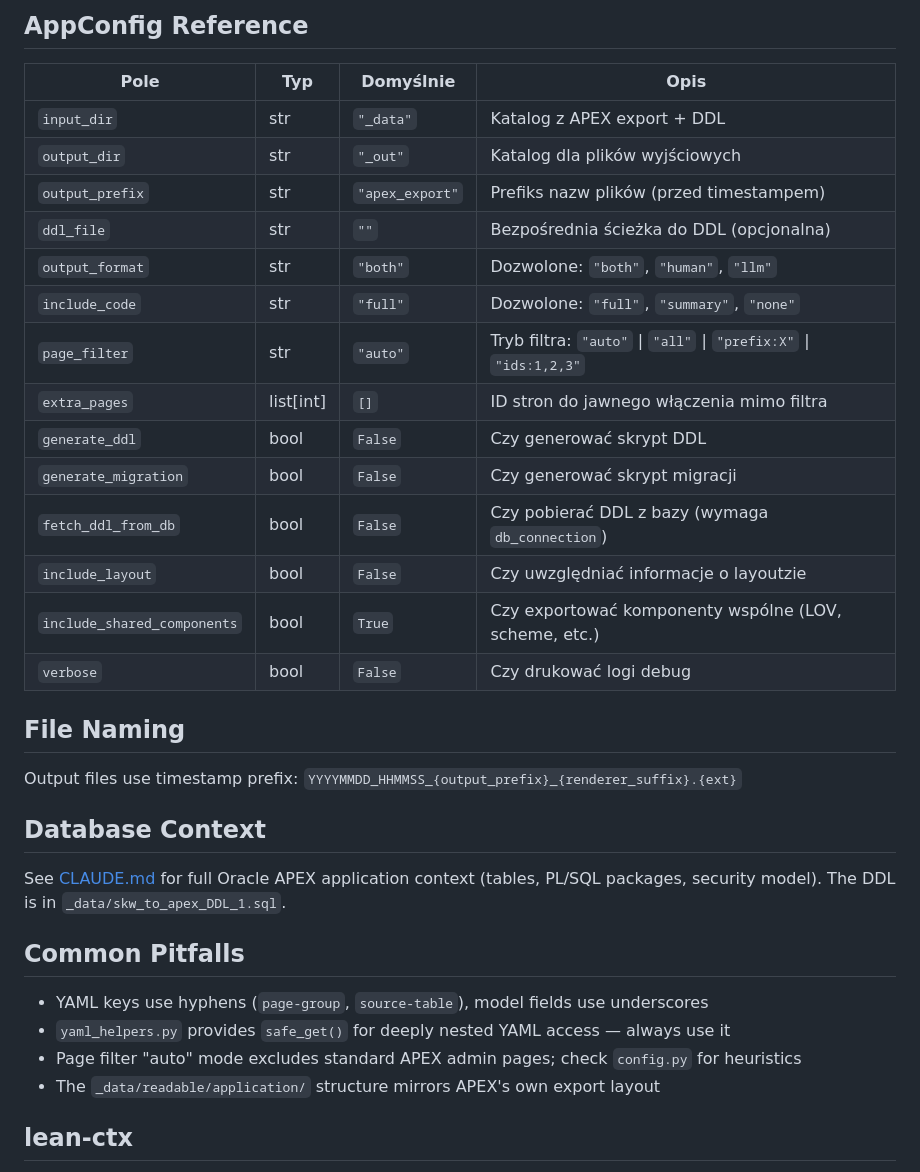
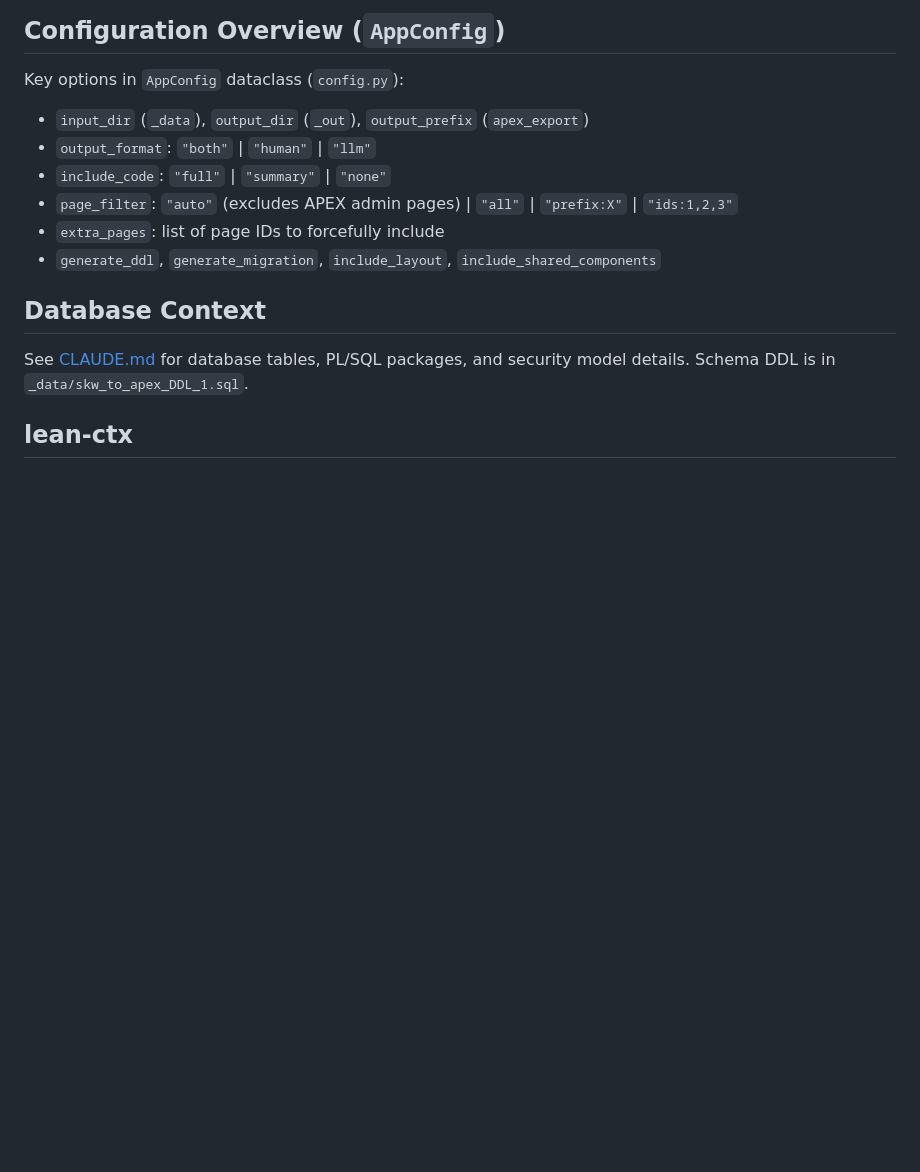
Before and after one commit to TomiRemPL/SKW_TO_APEX, a Markdown page: AGENTS.md, the part around one of its changes. Drawn GitHub-style; blank space fills up the shorter version.

```diff
--- a/AGENTS.md
+++ b/AGENTS.md
@@ -95,37 +83,17 @@ class MyRenderer(BaseRenderer):
 
-## AppConfig Reference
+## Configuration Overview (`AppConfig`)
 
-| Pole | Typ | Domyślnie | Opis |
-| --- | --- | --- | --- |
-| `input_dir` | str | `"_data"` | Katalog z APEX export + DDL |
-| `output_dir` | str | `"_out"` | Katalog dla plików wyjściowych |
-| `output_prefix` | str | `"apex_export"` | Prefiks nazw plików (przed timestampem) |
-| `ddl_file` | str | `""` | Bezpośrednia ścieżka do DDL (opcjonalna) |
-| `output_format` | str | `"both"` | Dozwolone: `"both"`, `"human"`, `"llm"` |
-| `include_code` | str | `"full"` | Dozwolone: `"full"`, `"summary"`, `"none"` |
-| `page_filter` | str | `"auto"` | Tryb filtra: `"auto"` \| `"all"` \| `"prefix:X"` \| `"ids:1,2,3"` |
-| `extra_pages` | list[int] | `[]` | ID stron do jawnego włączenia mimo filtra |
-| `generate_ddl` | bool | `False` | Czy generować skrypt DDL |
-| `generate_migration` | bool | `False` | Czy generować skrypt migracji |
-| `fetch_ddl_from_db` | bool | `False` | Czy pobierać DDL z bazy (wymaga `db_connection`) |
-| `include_layout` | bool | `False` | Czy uwzględniać informacje o layoutzie |
-| `include_shared_components` | bool | `True` | Czy exportować komponenty wspólne (LOV, scheme, etc.) |
-| `verbose` | bool | `False` | Czy drukować logi debug |
-
-## File Naming
-
-Output files use timestamp prefix: `YYYYMMDD_HHMMSS_{output_prefix}_{renderer_suffix}.{ext}`
+Key options in `AppConfig` dataclass (`config.py`):
+- `input_dir` (`_data`), `output_dir` (`_out`), `output_prefix` (`apex_export`)
+- `output_format`: `"both"` | `"human"` | `"llm"`
+- `include_code`: `"full"` | `"summary"` | `"none"`
+- `page_filter`: `"auto"` (excludes APEX admin pages) | `"all"` | `"prefix:X"` | `"ids:1,2,3"`
+- `extra_pages`: list of page IDs to forcefully include
+- `generate_ddl`, `generate_migration`, `include_layout`, `include_shared_components`
 
 ## Database Context
 
-See [CLAUDE.md](CLAUDE.md) for full Oracle APEX application context (tables, PL/SQL packages, security model). The DDL is in `_data/skw_to_apex_DDL_1.sql`.
-
-## Common Pitfalls
-
-- YAML keys use hyphens (`page-group`, `source-table`), model fields use underscores
-- `yaml_helpers.py` provides `safe_get()` for deeply nested YAML access — always use it
-- Page filter "auto" mode excludes standard APEX admin pages; check `config.py` for heuristics
-- The `_data/readable/application/` structure mirrors APEX's own export layout
+See [CLAUDE.md](CLAUDE.md) for database tables, PL/SQL packages, and security model details. Schema DDL is in `_data/skw_to_apex_DDL_1.sql`.
 
 <!-- lean-ctx -->
 ## lean-ctx
```
Also changed, not shown: other parts of AGENTS.md (+22 -34 lines).
